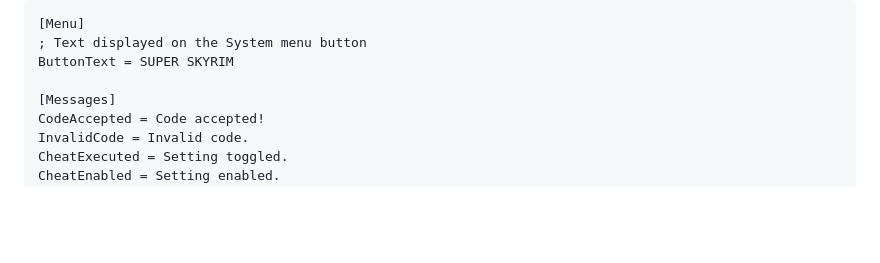
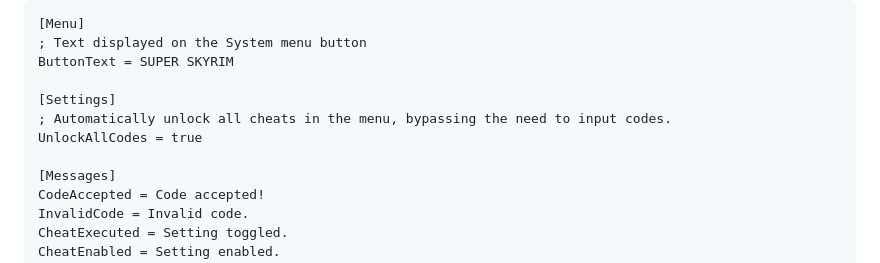
Before and after one commit to System-K/CheatCodeMenu, a Markdown page: README.md, the part around the change. GitHub-like rendering; blank space fills up the shorter version.

Commit message:
Add unlockallcodes setting to readme

```diff
--- a/README.md
+++ b/README.md
@@ -66,6 +66,10 @@ For example, let's pretend that I have a modlist called "Super Skyrim". I can ad
 ; Text displayed on the System menu button
 ButtonText = SUPER SKYRIM
 
+[Settings]
+; Automatically unlock all cheats in the menu, bypassing the need to input codes.
+UnlockAllCodes = true
+
 [Messages]
 CodeAccepted = Code accepted!
 InvalidCode = Invalid code.
```
